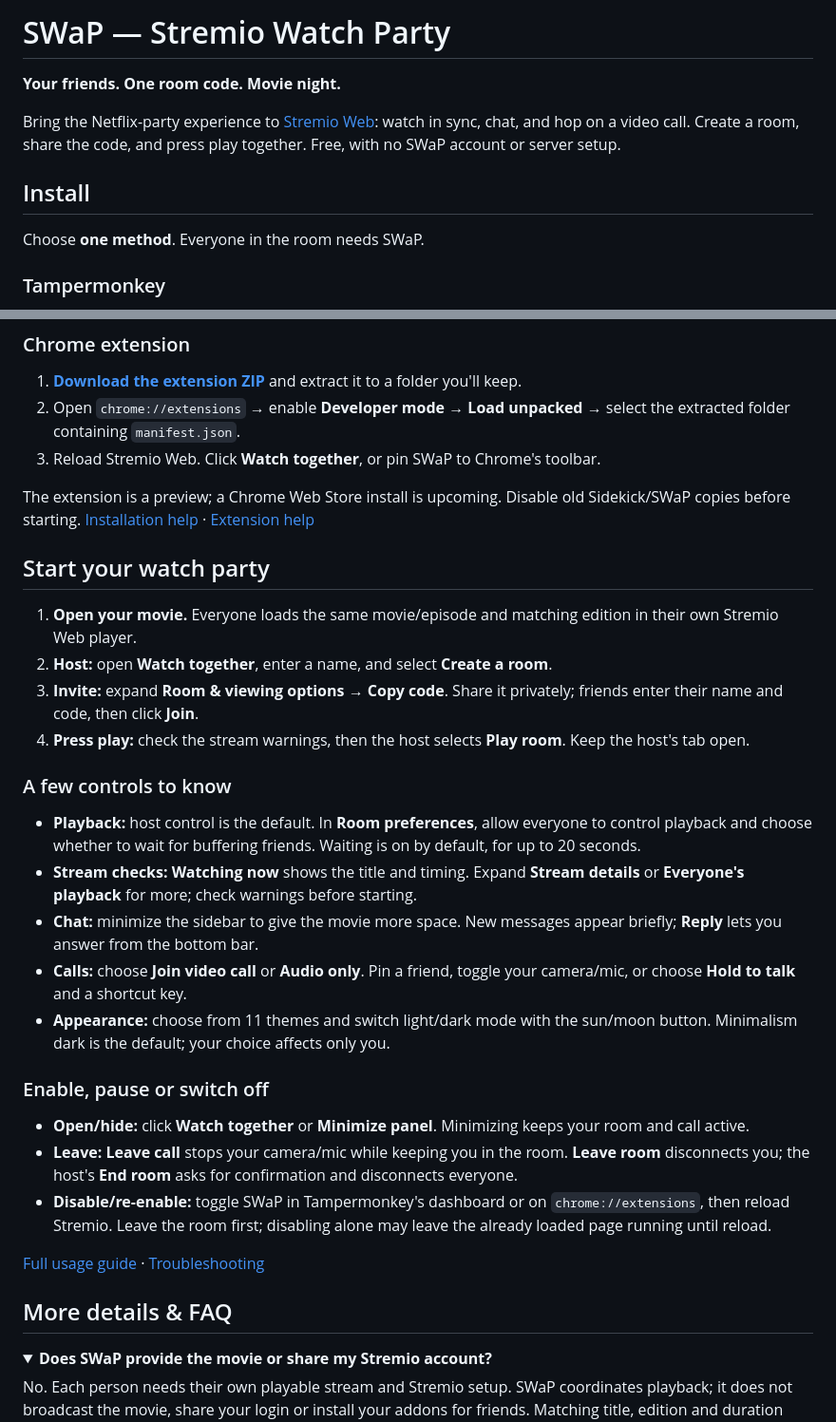
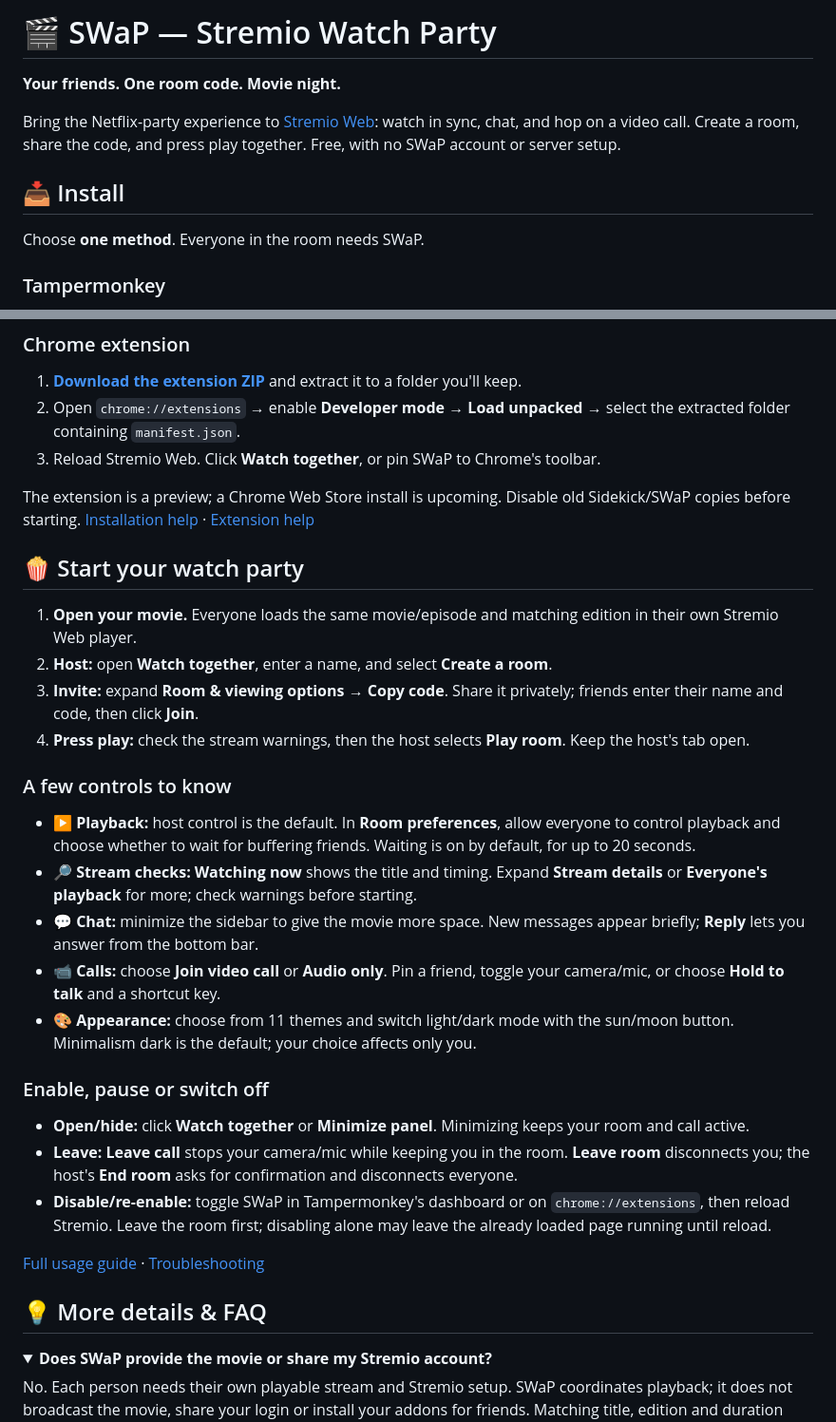
Before and after one commit to vijay2411/SWaP-Stremio-Watch-Party, a Markdown page: README.md, 2 parts joined by grey strips. Shown at 95% size. Drawn GitHub-style; folded sections open.

Commit message:
Add movie-night emojis to the README

```diff
--- a/README.md
+++ b/README.md
@@ -1,11 +1,13 @@
-# SWaP — Stremio Watch Party
+# 🎬 SWaP — Stremio Watch Party
 
 **Your friends. One room code. Movie night.**
 
 Bring the Netflix-party experience to [Stremio Web](https://web.stremio.com/): watch in sync, chat, and hop on a video call.
 Create a room, share the code, and press play together. Free, with no SWaP account or server setup.
 
-## Install
+<a id="install"></a>
+
+## 📥 Install
 
 Choose **one method**. Everyone in the room needs SWaP.
 
@@ -23,7 +25,9 @@ Choose **one method**. Everyone in the room needs SWaP.
 
 The extension is a preview; a Chrome Web Store install is upcoming. Disable old Sidekick/SWaP copies before starting. [Installation help](INSTALL.md) · [Extension help](CHROME-EXTENSION.md)
 
-## Start your watch party
+<a id="start-your-watch-party"></a>
+
+## 🍿 Start your watch party
 
 1. **Open your movie.** Everyone loads the same movie/episode and matching edition in their own Stremio Web player.
 2. **Host:** open **Watch together**, enter a name, and select **Create a room**.
@@ -32,11 +36,11 @@ The extension is a preview; a Chrome Web Store install is upcoming. Disable old
 
 ### A few controls to know
 
-- **Playback:** host control is the default. In **Room preferences**, allow everyone to control playback and choose whether to wait for buffering friends. Waiting is on by default, for up to 20 seconds.
-- **Stream checks:** **Watching now** shows the title and timing. Expand **Stream details** or **Everyone's playback** for more; check warnings before starting.
-- **Chat:** minimize the sidebar to give the movie more space. New messages appear briefly; **Reply** lets you answer from the bottom bar.
-- **Calls:** choose **Join video call** or **Audio only**. Pin a friend, toggle your camera/mic, or choose **Hold to talk** and a shortcut key.
-- **Appearance:** choose from 11 themes and switch light/dark mode with the sun/moon button. Minimalism dark is the default; your choice affects only you.
+- ▶️ **Playback:** host control is the default. In **Room preferences**, allow everyone to control playback and choose whether to wait for buffering friends. Waiting is on by default, for up to 20 seconds.
+- 🔎 **Stream checks:** **Watching now** shows the title and timing. Expand **Stream details** or **Everyone's playback** for more; check warnings before starting.
+- 💬 **Chat:** minimize the sidebar to give the movie more space. New messages appear briefly; **Reply** lets you answer from the bottom bar.
+- 📹 **Calls:** choose **Join video call** or **Audio only**. Pin a friend, toggle your camera/mic, or choose **Hold to talk** and a shortcut key.
+- 🎨 **Appearance:** choose from 11 themes and switch light/dark mode with the sun/moon button. Minimalism dark is the default; your choice affects only you.
 
 ### Enable, pause or switch off
 
@@ -46,7 +50,9 @@ The extension is a preview; a Chrome Web Store install is upcoming. Disable old
 
 [Full usage guide](USAGE.md) · [Troubleshooting](INSTALL.md#troubleshooting)
 
-## More details & FAQ
+<a id="more-details--faq"></a>
+
+## 💡 More details & FAQ
 
 <details>
 <summary><strong>Does SWaP provide the movie or share my Stremio account?</strong></summary>
```
Also changed, not shown: other parts of README.md (+9 -3 lines).
